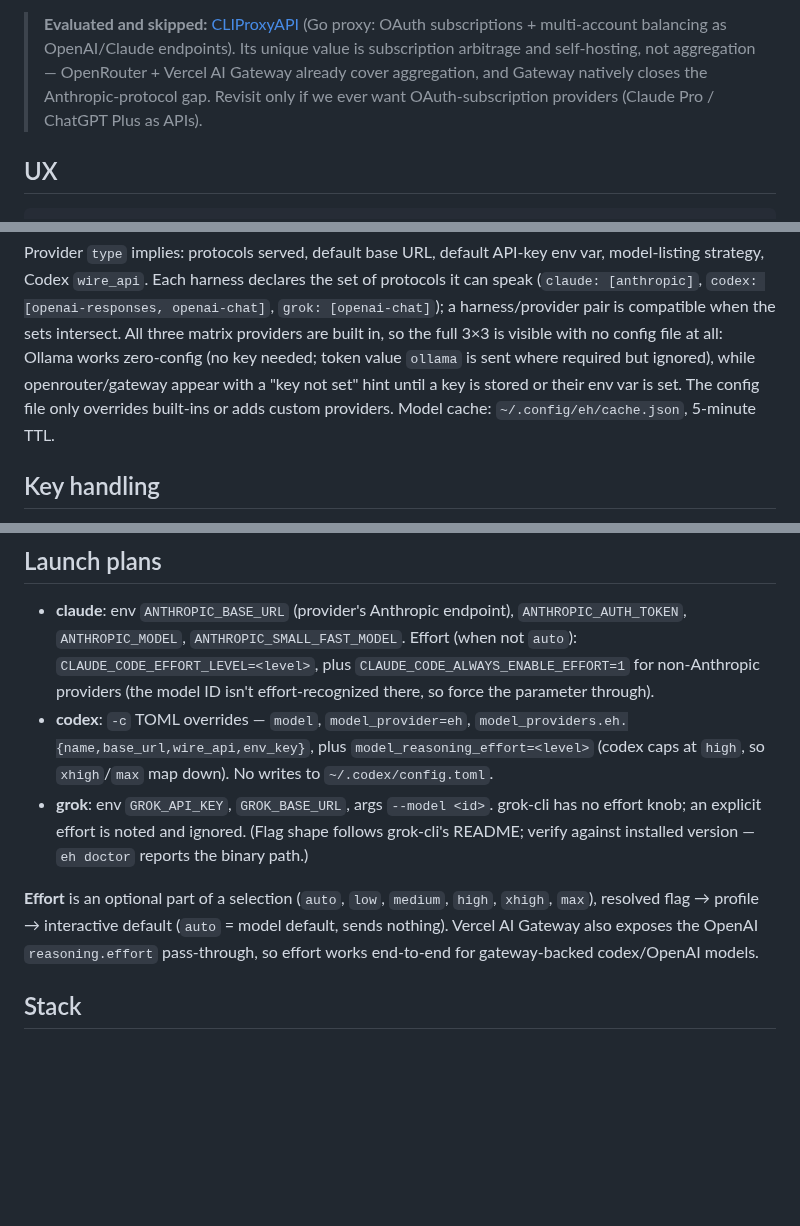
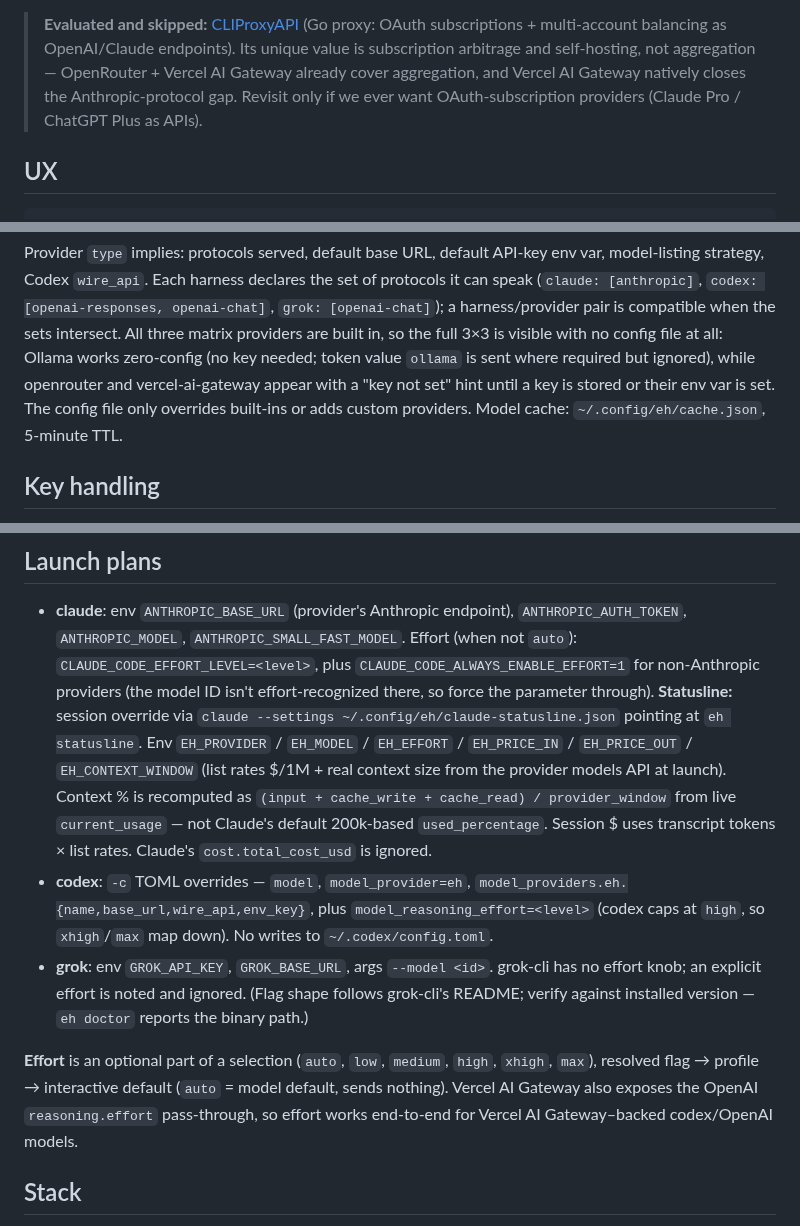
Before and after one commit to alephic-ai/exquisite-harness, a Markdown page: DESIGN.md, 3 parts joined by grey strips. Drawn GitHub-style; blank space fills up the shorter version.

```diff
--- a/DESIGN.md
+++ b/DESIGN.md
@@ -46,9 +46,9 @@ appears as a synthetic provider that serves all protocols, so the picker logic
 > [CLIProxyAPI](https://github.com/router-for-me/CLIProxyAPI) (Go proxy: OAuth
 > subscriptions + multi-account balancing as OpenAI/Claude endpoints). Its
 > unique value is subscription arbitrage and self-hosting, not aggregation —
-> OpenRouter + Vercel AI Gateway already cover aggregation, and Gateway natively
-> closes the Anthropic-protocol gap. Revisit only if we ever want
-> OAuth-subscription providers (Claude Pro / ChatGPT Plus as APIs).
+> OpenRouter + Vercel AI Gateway already cover aggregation, and Vercel AI
+> Gateway natively closes the Anthropic-protocol gap. Revisit only if we ever
+> want OAuth-subscription providers (Claude Pro / ChatGPT Plus as APIs).
 
 ## UX
 
@@ -126,10 +129,10 @@ protocols it can speak (`claude: [anthropic]`,
 harness/provider pair is compatible when the sets intersect. All three matrix
 providers are built in, so the full 3×3 is visible with no config file at all:
 Ollama works zero-config (no key needed; token value `ollama` is sent where
-required but ignored), while openrouter/gateway appear with a "key not set" hint
-until a key is stored or their env var is set. The config file only overrides
-built-ins or adds custom providers. Model cache: `~/.config/eh/cache.json`,
-5-minute TTL.
+required but ignored), while openrouter and vercel-ai-gateway appear with a "key
+not set" hint until a key is stored or their env var is set. The config file
+only overrides built-ins or adds custom providers. Model cache:
+`~/.config/eh/cache.json`, 5-minute TTL.
 
 ## Key handling
 
@@ -183,6 +186,17 @@ resolve at launch time without eh storing anything.
   Effort (when not `auto`): `CLAUDE_CODE_EFFORT_LEVEL=<level>`, plus
   `CLAUDE_CODE_ALWAYS_ENABLE_EFFORT=1` for non-Anthropic providers (the model ID
   isn't effort-recognized there, so force the parameter through).
+  **Statusline:** session override via
+  `claude --settings ~/.config/eh/claude-statusline.json` pointing at
+  `eh statusline`. Env `EH_PROVIDER` / `EH_MODEL` / `EH_EFFORT` / `EH_PRICE_IN`
+  / `EH_PRICE_OUT` / `EH_CONTEXT_WINDOW` (list rates
+  $/1M + real context size
+  from the provider models API at launch). Context % is recomputed as
+  `(input + cache_write + cache_read) / provider_window` from live
+  `current_usage` — not Claude's default 200k-based `used_percentage`. Session
+  $
+  uses transcript tokens × list rates. Claude's `cost.total_cost_usd` is
+  ignored.
 - **codex**: `-c` TOML overrides — `model`, `model_provider=eh`,
   `model_providers.eh.{name,base_url,wire_api,env_key}`, plus
   `model_reasoning_effort=<level>` (codex caps at `high`, so `xhigh`/`max` map
@@ -195,8 +209,8 @@ resolve at launch time without eh storing anything.
 **Effort** is an optional part of a selection (`auto`, `low`, `medium`, `high`,
 `xhigh`, `max`), resolved flag → profile → interactive default (`auto` = model
 default, sends nothing). Vercel AI Gateway also exposes the OpenAI
-`reasoning.effort` pass-through, so effort works end-to-end for gateway-backed
-codex/OpenAI models.
+`reasoning.effort` pass-through, so effort works end-to-end for Vercel AI
+Gateway–backed codex/OpenAI models.
 
 ## Stack
 
```
Also changed, not shown: other parts of DESIGN.md (+11 -6 lines), README.md (+9 -2 lines), docs/qa/eh-cli.md (+8 -6 lines), docs/images/eh-statusline.jpg (added), 14 other files.
